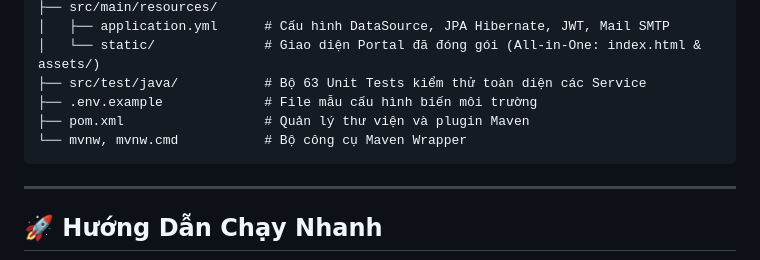
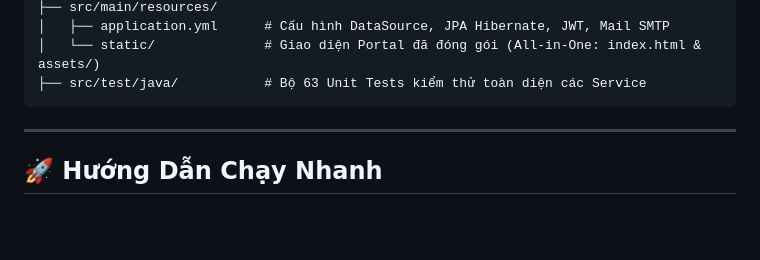
Before and after one commit to Ktknn/Loan-Origination-System-Portal, a Markdown page: los-backend/README.md, the part around the change. Drawn GitHub-style; blank space fills up the shorter version.

Commit message:
Update README to remove unnecessary files
Removed example environment file and Maven configuration details from README.

````diff
--- a/los-backend/README.md
+++ b/los-backend/README.md
@@ -44,9 +44,6 @@ los-backend/
 │   ├── application.yml      # Cấu hình DataSource, JPA Hibernate, JWT, Mail SMTP
 │   └── static/              # Giao diện Portal đã đóng gói (All-in-One: index.html & assets/)
 ├── src/test/java/           # Bộ 63 Unit Tests kiểm thử toàn diện các Service
-├── .env.example             # File mẫu cấu hình biến môi trường
-├── pom.xml                  # Quản lý thư viện và plugin Maven
-└── mvnw, mvnw.cmd           # Bộ công cụ Maven Wrapper
 ```
 
 ---
````
